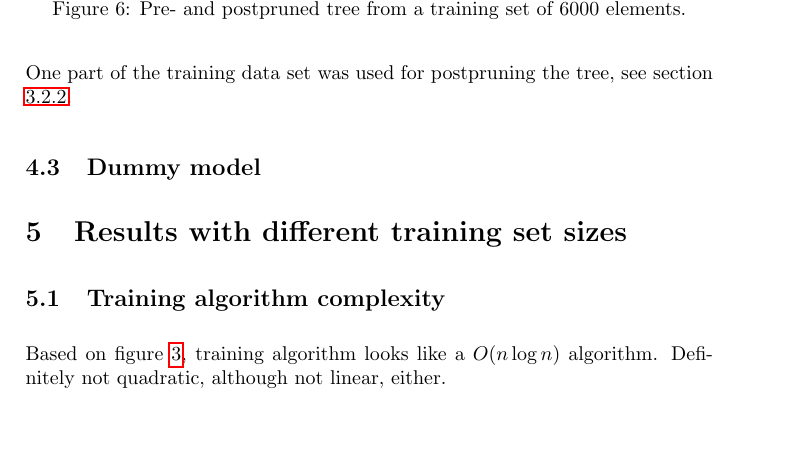
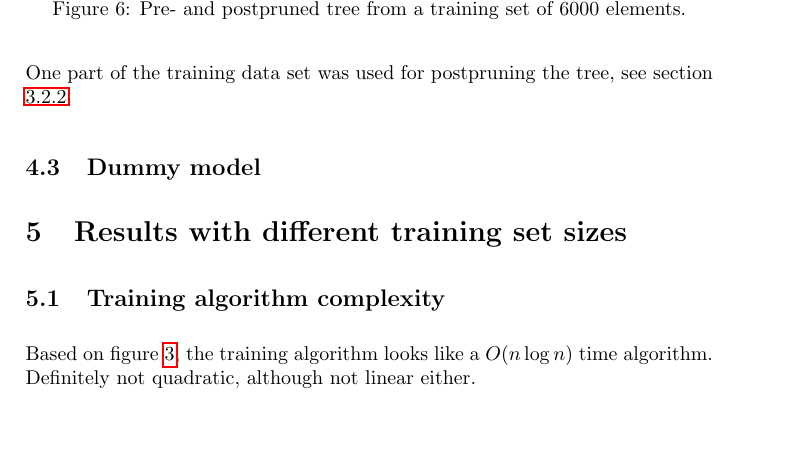
Before and after one commit to sjlehtin/spam-or-ham, a LaTeX document (report.tex): part of page 8 of 11, cut so that both start at the same text. Compiled offline with pdfLaTeX.

Commit message:
Some tweaks somehwere.

```diff
--- a/report.tex
+++ b/report.tex
@@ -335,8 +335,8 @@ section \ref{sect:postpruning}.
 
 \subsection{Training algorithm complexity}
 
-Based on figure \ref{tbl:classifiers}, training algorithm looks like a
-$O(n\log{n})$ algorithm.  Definitely not quadratic, although not linear,
+Based on figure \ref{tbl:classifiers}, the training algorithm looks like a
+$O(n\log{n})$ time algorithm.  Definitely not quadratic, although not linear
 either.
 
 \section{Data challenge}
```
